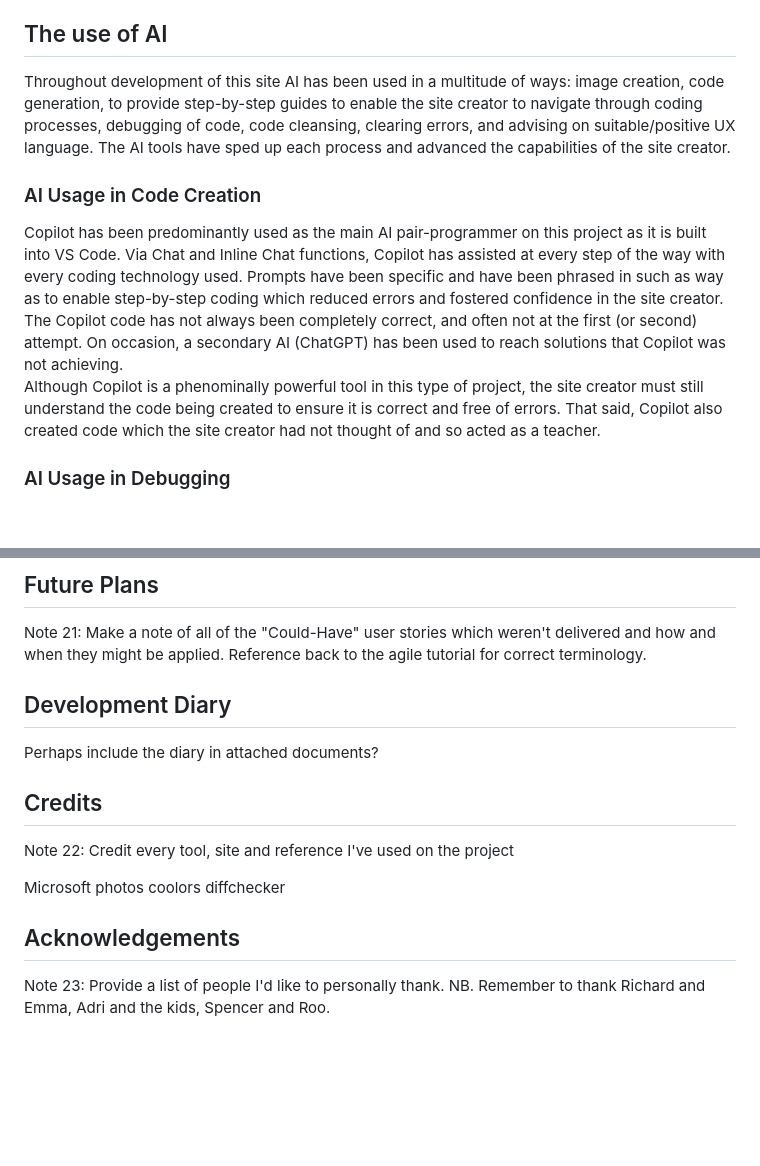
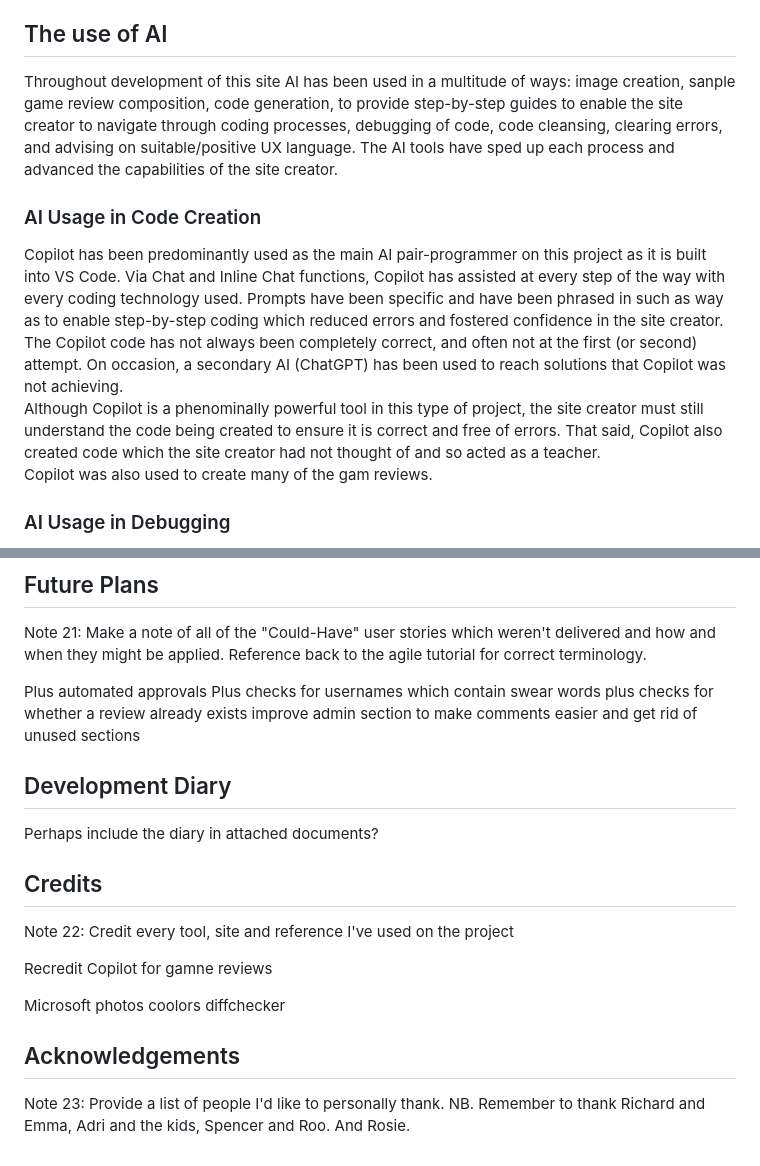
Before and after one commit to CharlesTack/AllCoopedUp, a Markdown page: README.md, 2 parts joined by grey strips. GitHub-like rendering; blank space fills up the shorter version.

Commit message:
add notes for further additions

```diff
--- a/README.md
+++ b/README.md
@@ -200,12 +200,13 @@ _Once the project is cloned or forked, in order to run it locally, you'll need t
 _Further tools and resources used are noted in credits below_
 
 ## The use of AI
-Throughout development of this site AI has been used in a multitude of ways: image creation, code generation, to provide step-by-step guides to enable the site creator to navigate through coding processes, debugging of code, code cleansing, clearing errors, and advising on suitable/positive UX language.  The AI tools have sped up each process and advanced the capabilities of the site creator.
+Throughout development of this site AI has been used in a multitude of ways: image creation, sanple game review composition, code generation, to provide step-by-step guides to enable the site creator to navigate through coding processes, debugging of code, code cleansing, clearing errors, and advising on suitable/positive UX language.  The AI tools have sped up each process and advanced the capabilities of the site creator.
 
 ### AI Usage in Code Creation
 Copilot has been predominantly used as the main AI pair-programmer on this project as it is built into VS Code.  Via Chat and Inline Chat functions, Copilot has assisted at every step of the way with every coding technology used.  Prompts have been specific and have been phrased in such as way as to enable step-by-step coding which reduced errors and fostered confidence in the site creator.
 The Copilot code has not always been completely correct, and often not at the first (or second) attempt.  On occasion, a secondary AI (ChatGPT) has been used to reach solutions that Copilot was not achieving.
 Although Copilot is a phenominally powerful tool in this type of project, the site creator must still understand the code being created to ensure it is correct and free of errors.  That said, Copilot also created code which the site creator had not thought of and so acted as a teacher.
+Copilot was also used to create many of the gam reviews.
 
 ### AI Usage in Debugging
 Copilot has been used to help in the debugging process on this project.  Although Django automated testing was not utilised in the workspace, Copilot was used to help to understand the cause of bugs and to produce guidance on correcting the code.  Further explanations were also provided on particularly complex solutions to ensure that the resolution was fully understood.
@@ -235,6 +236,11 @@ Link to a separate testing file
 Note 21:
 Make a note of all of the "Could-Have" user stories which weren't delivered and how and when they might be applied.  Reference back to the agile tutorial for correct terminology.
 
+Plus automated approvals
+Plus checks for usernames which contain swear words
+plus checks for whether a review already exists
+improve admin section to make comments easier and get rid of unused sections
+
 ## Development Diary
 
 Perhaps include the diary in attached documents?
@@ -244,6 +250,8 @@ Perhaps include the diary in attached documents?
 Note 22:
 Credit every tool, site and reference I've used on the project
 
+Recredit Copilot for gamne reviews
+
 Microsoft photos
 coolors
 diffchecker
@@ -252,4 +260,4 @@ diffchecker
 
 Note 23:
 Provide a list of people I'd like to personally thank.
-NB. Remember to thank Richard and Emma, Adri and the kids, Spencer and Roo.
+NB. Remember to thank Richard and Emma, Adri and the kids, Spencer and Roo.  And Rosie.
```
